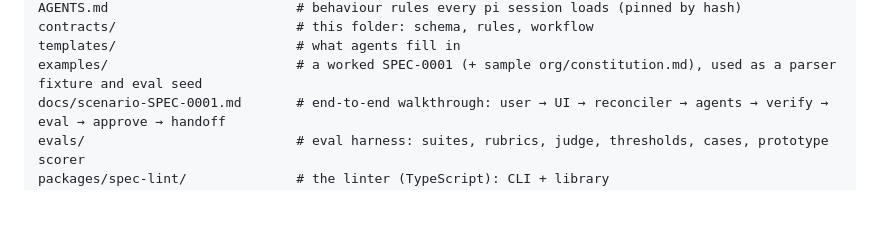
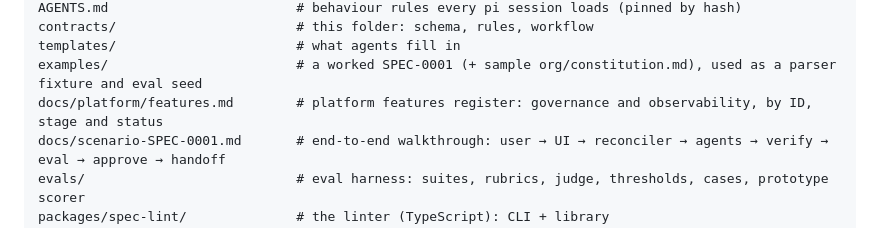
Before and after one commit to balaji-balu/spec-contracts, a Markdown page: README.md, the part around the change. Rendered like a GitHub page; blank space fills up the shorter version.

```diff
--- a/README.md
+++ b/README.md
@@ -35,6 +35,7 @@ AGENTS.md                        # behaviour rules every pi session loads (pinne
 contracts/                       # this folder: schema, rules, workflow
 templates/                       # what agents fill in
 examples/                        # a worked SPEC-0001 (+ sample org/constitution.md), used as a parser fixture and eval seed
+docs/platform/features.md        # platform features register: governance and observability, by ID, stage and status
 docs/scenario-SPEC-0001.md       # end-to-end walkthrough: user → UI → reconciler → agents → verify → eval → approve → handoff
 evals/                           # eval harness: suites, rubrics, judge, thresholds, cases, prototype scorer
 packages/spec-lint/              # the linter (TypeScript): CLI + library
```
Also changed, not shown: CLAUDE.md (+2 -0 lines), docs/platform/features.md (added, +105 -0 lines).
